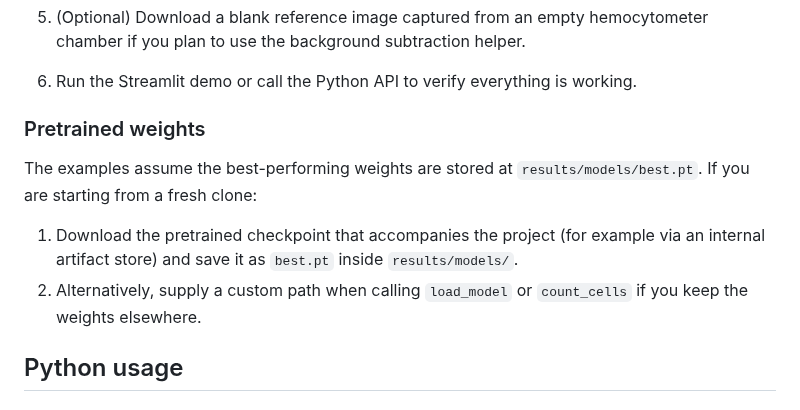
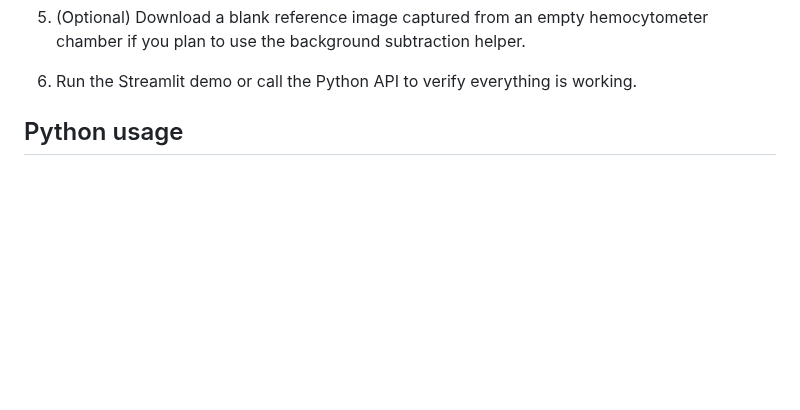
Before and after one commit to Ahnd6474/Cell-counting, a Markdown page: README.md, the part around the change. Rendered like a GitHub page; blank space fills up the shorter version.

```diff
--- a/README.md
+++ b/README.md
@@ -44,17 +44,6 @@ other projects.
    hemocytometer chamber if you plan to use the background subtraction helper.
 6. Run the Streamlit demo or call the Python API to verify everything is
    working.
-
-### Pretrained weights
-
-The examples assume the best-performing weights are stored at
-`results/models/best.pt`. If you are starting from a fresh clone:
-
-1. Download the pretrained checkpoint that accompanies the project (for
-   example via an internal artifact store) and save it as `best.pt` inside
-   `results/models/`.
-2. Alternatively, supply a custom path when calling `load_model` or
-   `count_cells` if you keep the weights elsewhere.
 
 ## Python usage
 
```
